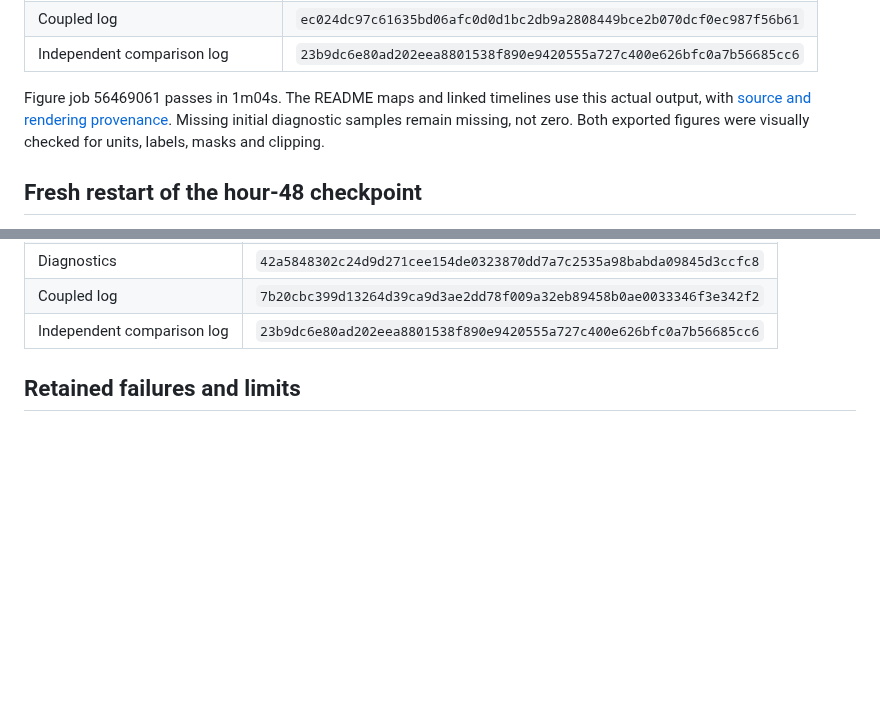
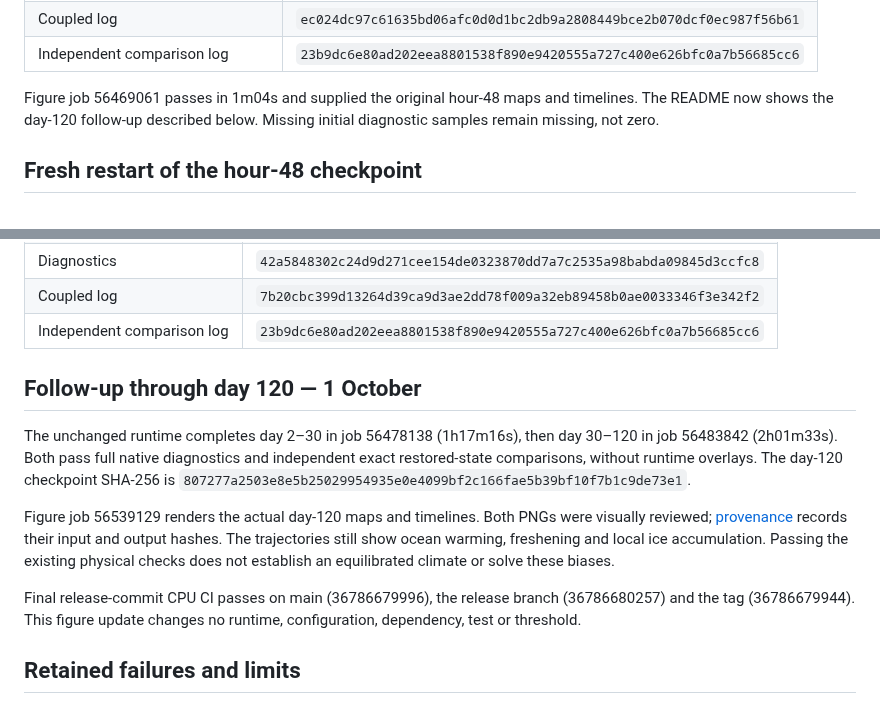
Before and after one commit to kieranmrhunt/ReadyESM, a Markdown page: docs/validation-v0.1.5.md, 2 parts joined by grey strips. Rendered like a GitHub page; blank space fills up the shorter version.

Commit message:
Show the 120-day v0.1.5 run

```diff
--- a/docs/validation-v0.1.5.md
+++ b/docs/validation-v0.1.5.md
@@ -98,10 +98,9 @@ SHA-256 records:
 | Coupled log | `ec024dc97c61635bd06afc0d0d1bc2db9a2808449bce2b070dcf0ec987f56b61` |
 | Independent comparison log | `23b9dc6e80ad202eea8801538f890e9420555a727c400e626bfc0a7b56685cc6` |
 
-Figure job 56469061 passes in 1m04s. The README maps and linked timelines use
-this actual output, with [source and rendering provenance](readiesm-v0.1.5-snapshot.json).
-Missing initial diagnostic samples remain missing, not zero. Both exported
-figures were visually checked for units, labels, masks and clipping.
+Figure job 56469061 passes in 1m04s and supplied the original hour-48 maps
+and timelines. The README now shows the day-120 follow-up described below.
+Missing initial diagnostic samples remain missing, not zero.
 
 ## Fresh restart of the hour-48 checkpoint
 
@@ -123,6 +122,24 @@ independent uninterrupted trajectory or general GPU failure frequency.
 | Diagnostics | `42a5848302c24d9d271cee154de0323870dd7a7c2535a98babda09845d3ccfc8` |
 | Coupled log | `7b20cbc399d13264d39ca9d3ae2dd78f009a32eb89458b0ae0033346f3e342f2` |
 | Independent comparison log | `23b9dc6e80ad202eea8801538f890e9420555a727c400e626bfc0a7b56685cc6` |
+
+## Follow-up through day 120 — 1 October
+
+The unchanged runtime completes day 2–30 in job 56478138 (1h17m16s), then
+day 30–120 in job 56483842 (2h01m33s). Both pass full native diagnostics
+and independent exact restored-state comparisons, without runtime overlays.
+The day-120 checkpoint SHA-256 is
+`807277a2503e8e5b25029954935e0e4099bf2c166fae5b39bf10f7b1c9de73e1`.
+
+Figure job 56539129 renders the actual day-120 maps and timelines. Both PNGs
+were visually reviewed; [provenance](readiesm-v0.1.5-snapshot.json) records
+their input and output hashes. The trajectories still show ocean warming,
+freshening and local ice accumulation. Passing the existing physical checks
+does not establish an equilibrated climate or solve these biases.
+
+Final release-commit CPU CI passes on main (36786679996), the release branch
+(36786680257) and the tag (36786679944). This figure update changes no runtime,
+configuration, dependency, test or threshold.
 
 ## Retained failures and limits
 
```
Also changed, not shown: HISTORY.md (+5 -0 lines), README.md (+7 -7 lines), docs/readiesm-v0.1.5-snapshot.png, docs/readiesm-v0.1.5-timelines.png, 1 other file.
